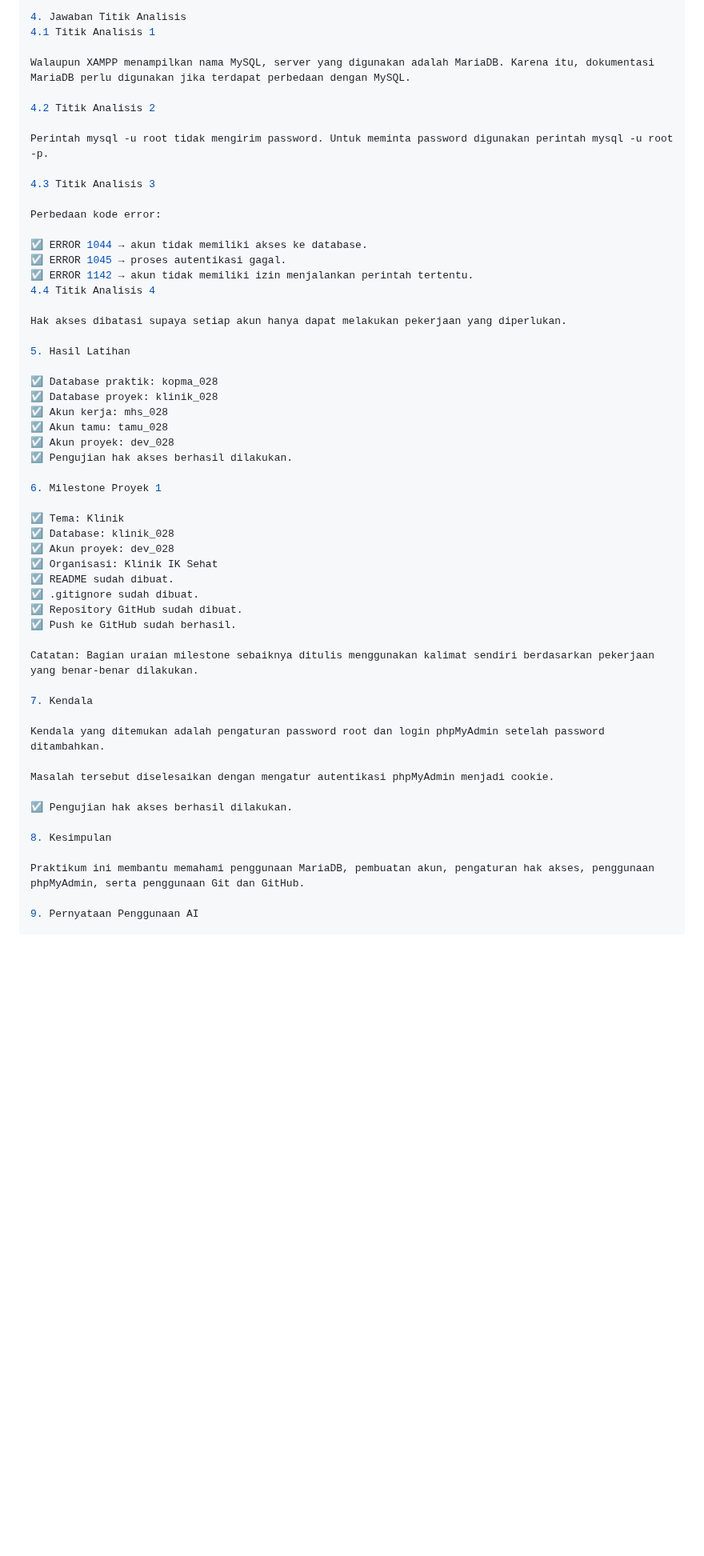
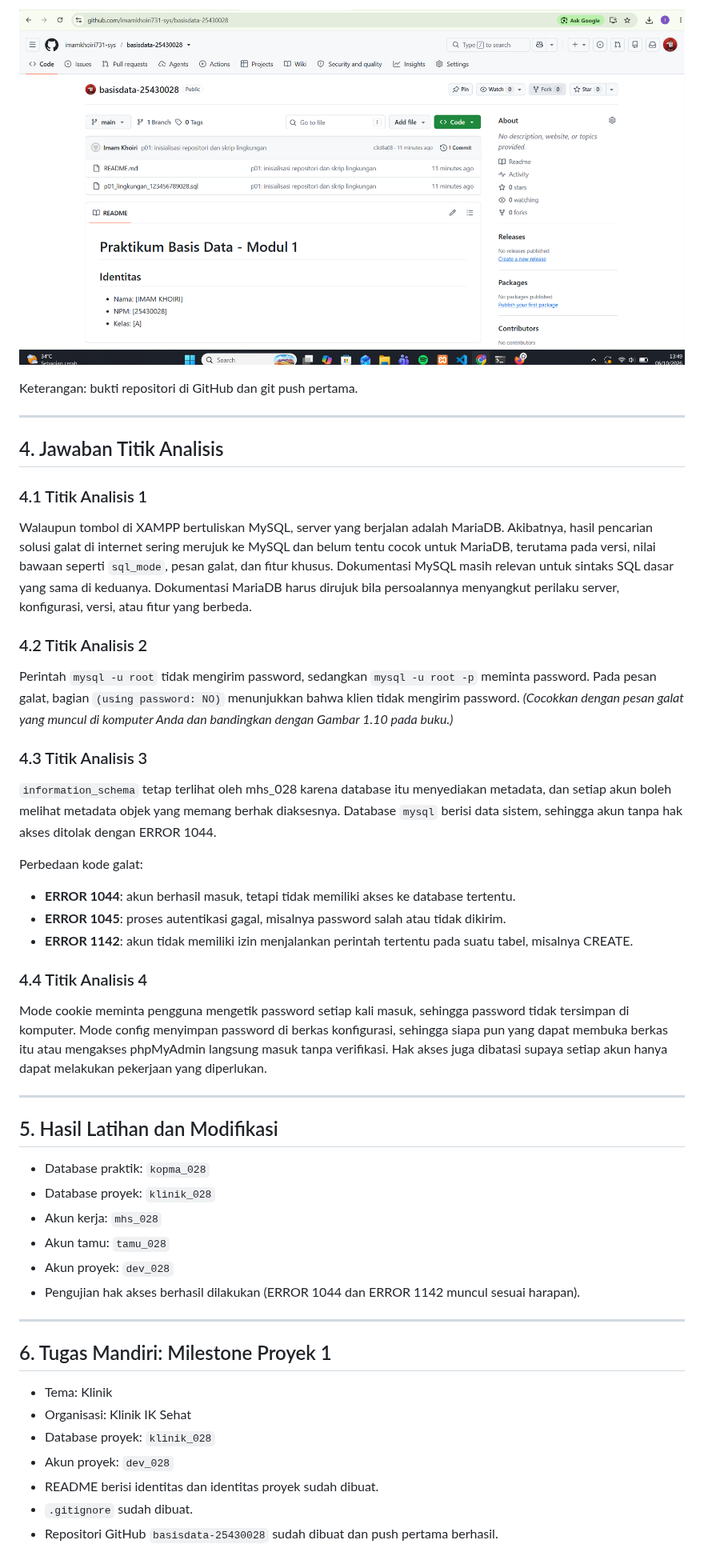
Before and after one commit to imamkhoiri731-sys/basisdata-25430028, a Markdown page: laporan/p01_laporan_25430028.md, the part around one of its changes. Shown at 80% size. Drawn GitHub-style; blank space fills up the shorter version.

Commit message:
p01: lengkapi laporan, gambar, dan bukti git

```diff
--- a/laporan/p01_laporan_25430028.md
+++ b/laporan/p01_laporan_25430028.md
@@ -96,57 +120,54 @@ p01: inisialisasi repositori dan skrip lingkungan
 
-4. Jawaban Titik Analisis
-4.1 Titik Analisis 1
+![SS 7: repositori dan git push pertama](img/p01_ss7.png)
 
-Walaupun XAMPP menampilkan nama MySQL, server yang digunakan adalah MariaDB. Karena itu, dokumentasi MariaDB perlu digunakan jika terdapat perbedaan dengan MySQL.
+Keterangan: bukti repositori di GitHub dan git push pertama.
 
-4.2 Titik Analisis 2
+---
 
-Perintah mysql -u root tidak mengirim password. Untuk meminta password digunakan perintah mysql -u root -p.
+## 4. Jawaban Titik Analisis
 
-4.3 Titik Analisis 3
+### 4.1 Titik Analisis 1
 
-Perbedaan kode error:
+Walaupun tombol di XAMPP bertuliskan MySQL, server yang berjalan adalah MariaDB. Akibatnya, hasil pencarian solusi galat di internet sering merujuk ke MySQL dan belum tentu cocok untuk MariaDB, terutama pada versi, nilai bawaan seperti `sql_mode`, pesan galat, dan fitur khusus. Dokumentasi MySQL masih relevan untuk sintaks SQL dasar yang sama di keduanya. Dokumentasi MariaDB harus dirujuk bila persoalannya menyangkut perilaku server, konfigurasi, versi, atau fitur yang berbeda.
 
-☑ ERROR 1044 → akun tidak memiliki akses ke database.
-☑ ERROR 1045 → proses autentikasi gagal.
-☑ ERROR 1142 → akun tidak memiliki izin menjalankan perintah tertentu.
-4.4 Titik Analisis 4
+### 4.2 Titik Analisis 2
 
-Hak akses dibatasi supaya setiap akun hanya dapat melakukan pekerjaan yang diperlukan.
+Perintah `mysql -u root` tidak mengirim password, sedangkan `mysql -u root -p` meminta password. Pada pesan galat, bagian `(using password: NO)` menunjukkan bahwa klien tidak mengirim password. *(Cocokkan dengan pesan galat yang muncul di komputer Anda dan bandingkan dengan Gambar 1.10 pada buku.)*
 
-5. Hasil Latihan
+### 4.3 Titik Analisis 3
 
-☑ Database praktik: kopma_028
-☑ Database proyek: klinik_028
-☑ Akun kerja: mhs_028
-☑ Akun tamu: tamu_028
-☑ Akun proyek: dev_028
-☑ Pengujian hak akses berhasil dilakukan.
+`information_schema` tetap terlihat oleh mhs_028 karena database itu menyediakan metadata, dan setiap akun boleh melihat metadata objek yang memang berhak diaksesnya. Database `mysql` berisi data sistem, sehingga akun tanpa hak akses ditolak dengan ERROR 1044.
 
-6. Milestone Proyek 1
+Perbedaan kode galat:
 
-☑ Tema: Klinik
-☑ Database: klinik_028
-☑ Akun proyek: dev_028
-☑ Organisasi: Klinik IK Sehat
-☑ README sudah dibuat.
-☑ .gitignore sudah dibuat.
-☑ Repository GitHub sudah dibuat.
-☑ Push ke GitHub sudah berhasil.
+- **ERROR 1044**: akun berhasil masuk, tetapi tidak memiliki akses ke database tertentu.
+- **ERROR 1045**: proses autentikasi gagal, misalnya password salah atau tidak dikirim.
+- **ERROR 1142**: akun tidak memiliki izin menjalankan perintah tertentu pada suatu tabel, misalnya CREATE.
 
-Catatan: Bagian uraian milestone sebaiknya ditulis menggunakan kalimat sendiri berdasarkan pekerjaan yang benar-benar dilakukan.
+### 4.4 Titik Analisis 4
 
-7. Kendala
+Mode cookie meminta pengguna mengetik password setiap kali masuk, sehingga password tidak tersimpan di komputer. Mode config menyimpan password di berkas konfigurasi, sehingga siapa pun yang dapat membuka berkas itu atau mengakses phpMyAdmin langsung masuk tanpa verifikasi. Hak akses juga dibatasi supaya setiap akun hanya dapat melakukan pekerjaan yang diperlukan.
 
-Kendala yang ditemukan adalah pengaturan password root dan login phpMyAdmin setelah password ditambahkan.
+---
 
-Masalah tersebut diselesaikan dengan mengatur autentikasi phpMyAdmin menjadi cookie.
+## 5. Hasil Latihan dan Modifikasi
 
-☑ Pengujian hak akses berhasil dilakukan.
+- Database praktik: `kopma_028`
+- Database proyek: `klinik_028`
+- Akun kerja: `mhs_028`
+- Akun tamu: `tamu_028`
+- Akun proyek: `dev_028`
+- Pengujian hak akses berhasil dilakukan (ERROR 1044 dan ERROR 1142 muncul sesuai harapan).
 
-8. Kesimpulan
+---
 
-Praktikum ini membantu memahami penggunaan MariaDB, pembuatan akun, pengaturan hak akses, penggunaan phpMyAdmin, serta penggunaan Git dan GitHub.
+## 6. Tugas Mandiri: Milestone Proyek 1
 
-9. Pernyataan Penggunaan AI
+- Tema: Klinik
+- Organisasi: Klinik IK Sehat
+- Database proyek: `klinik_028`
+- Akun proyek: `dev_028`
+- README berisi identitas dan identitas proyek sudah dibuat.
+- `.gitignore` sudah dibuat.
+- Repositori GitHub `basisdata-25430028` sudah dibuat dan push pertama berhasil.
 
```
Also changed, not shown: other parts of laporan/p01_laporan_25430028.md (+104 -56 lines), laporan/p02_laporan_25430028.md (+14 -1 lines), laporan/img/p01_ss4.png (renamed from laporan/img/p02_ss4.png), laporan/img/p01_ss5.png (renamed from laporan/img/p02_ss5.png), laporan/img/p01_ss6.png (renamed from laporan/img/p02_ss6.png), laporan/img/p01_ss7.png (renamed from laporan/img/p02_ss7.png), laporan/img/p01_ss8.png (added).
